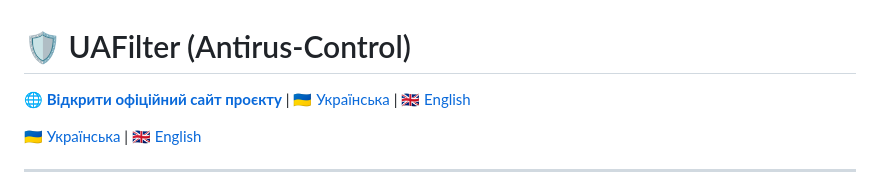
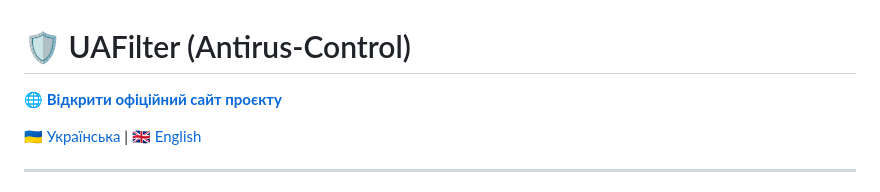
Before and after one commit to antiruskontrol/antirus-control, a Markdown page: README.md, the part around the change. GitHub-like rendering.

```diff
--- a/README.md
+++ b/README.md
@@ -1,5 +1,5 @@
 # 🛡️ UAFilter (Antirus-Control)
-🌐 **[Відкрити офіційний сайт проєкту](https://github.io/antirus-control)** | [🇺🇦 Українська](#-українська) | [🇬🇧 English](#-english)
+🌐 **[Відкрити офіційний сайт проєкту](https://github.io/antirus-control)**
 
 [🇺🇦 Українська](#-українська) | [🇬🇧 English](#-english)
 
```
